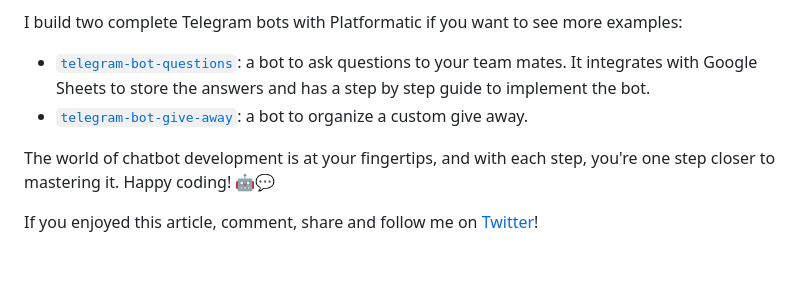
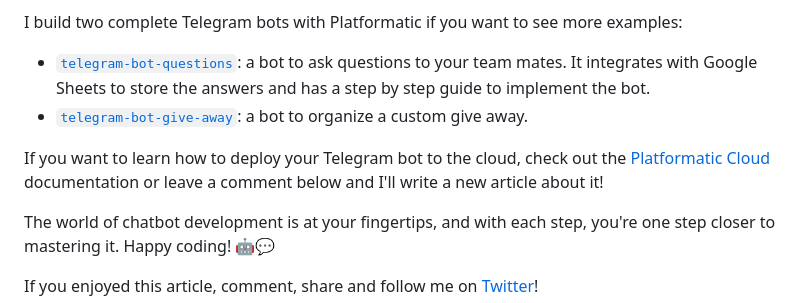
Before and after one commit to Eomm/blog-posts, a Markdown page: posts/bonus-telegram-bot.md, the part around the change. GitHub-like rendering; blank space fills up the shorter version.

Commit message:
chore: note

```diff
--- a/posts/bonus-telegram-bot.md
+++ b/posts/bonus-telegram-bot.md
@@ -209,6 +209,8 @@ I build two complete Telegram bots with Platformatic if you want to see more exa
 - [`telegram-bot-questions`](https://github.com/Eomm/telegram-bot-questions): a bot to ask questions to your team mates. It integrates with Google Sheets to store the answers and has a step by step guide to implement the bot.
 - [`telegram-bot-give-away`](https://github.com/Eomm/telegram-bot-give-away): a bot to organize a custom give away.
 
+If you want to learn how to deploy your Telegram bot to the cloud, check out the [Platformatic Cloud](https://platformatic.dev/cloud) documentation or leave a comment below and I'll write a new article about it!
+
 The world of chatbot development is at your fingertips, and with each step, you're one step closer to mastering it. Happy coding! 🤖💬
 
 If you enjoyed this article, comment, share and follow me on [Twitter](https://twitter.com/ManuEomm)!
```
